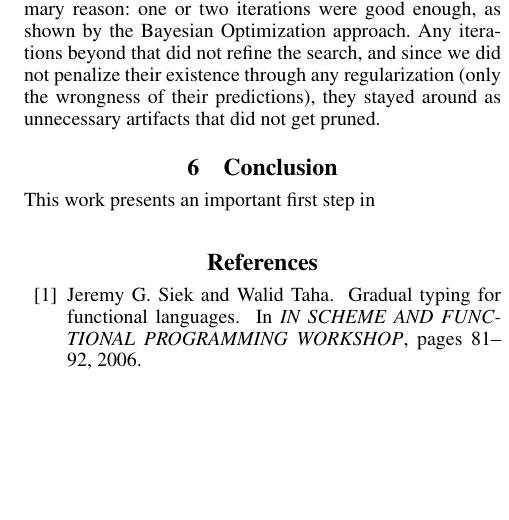
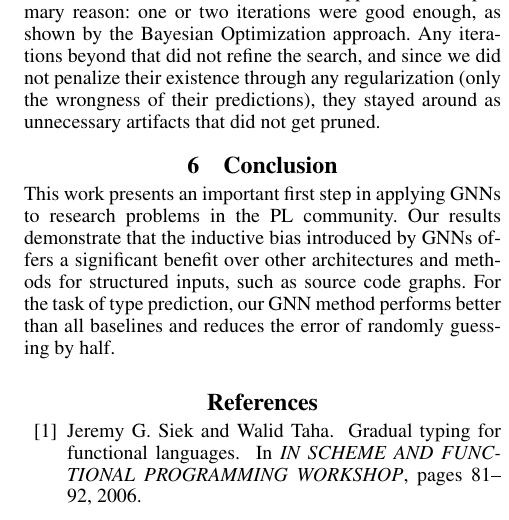
Before and after one commit to shashank-srikant/6.867_term_project, a LaTeX paper (docs/project_report/main.tex, which reads docs/project_report/conclusions.tex): part of one column of page 8 of 8, cut so that both start at the same text, the shorter picture padded with empty space. Compiled offline with pdfLaTeX.

Commit message:
Added rough draft of conclusion

```diff
--- a/docs/project_report/conclusions.tex
+++ b/docs/project_report/conclusions.tex
@@ -1,4 +1,4 @@
 \section{Conclusion}
 \label{sec:conclusions}
 
-This work presents an important first step in
+This work presents an important first step in applying GNNs to research problems in the PL community. Our results demonstrate that the inductive bias introduced by GNNs offers a significant benefit over other architectures and methods for structured inputs, such as source code graphs. For the task of type prediction, our GNN method performs better than all baselines and reduces the error of randomly guessing by half.
```
